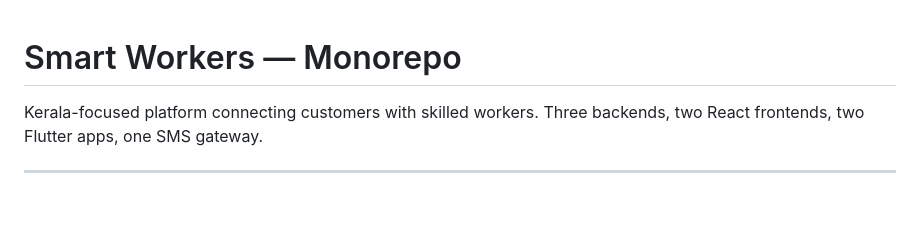
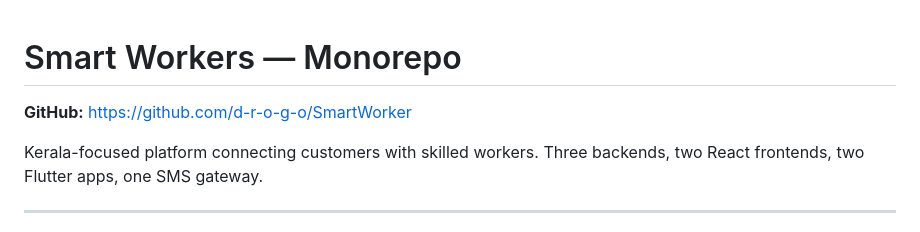
Before and after one commit to Smart-Worker-ai/SmartWorker, a Markdown page: README.md, the part around the change. Drawn GitHub-style; blank space fills up the shorter version.

Commit message:
docs: add GitHub repo URL to README

```diff
--- a/README.md
+++ b/README.md
@@ -1,4 +1,6 @@
 # Smart Workers — Monorepo
+
+**GitHub:** https://github.com/d-r-o-g-o/SmartWorker
 
 Kerala-focused platform connecting customers with skilled workers. Three backends, two React frontends, two Flutter apps, one SMS gateway.
 
```
